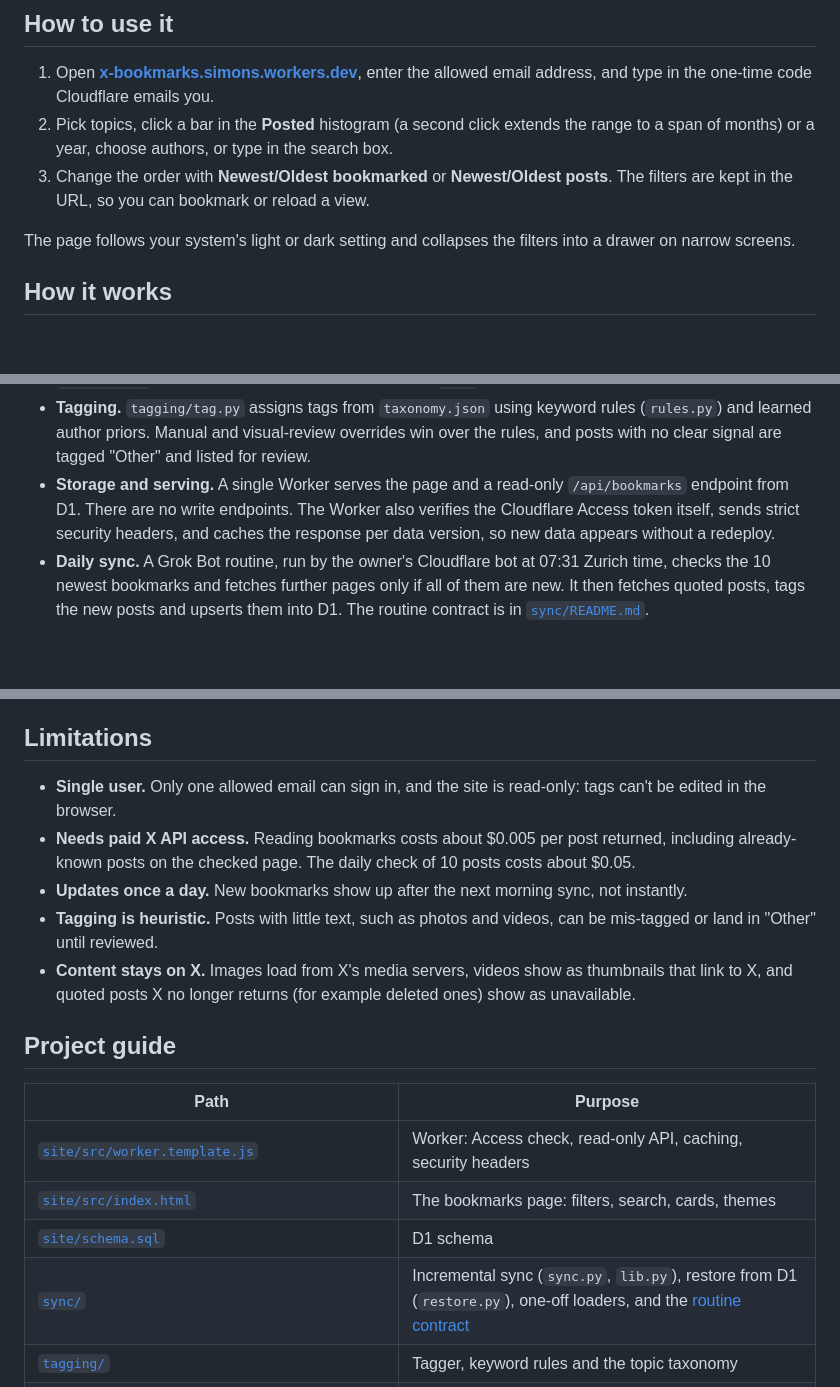
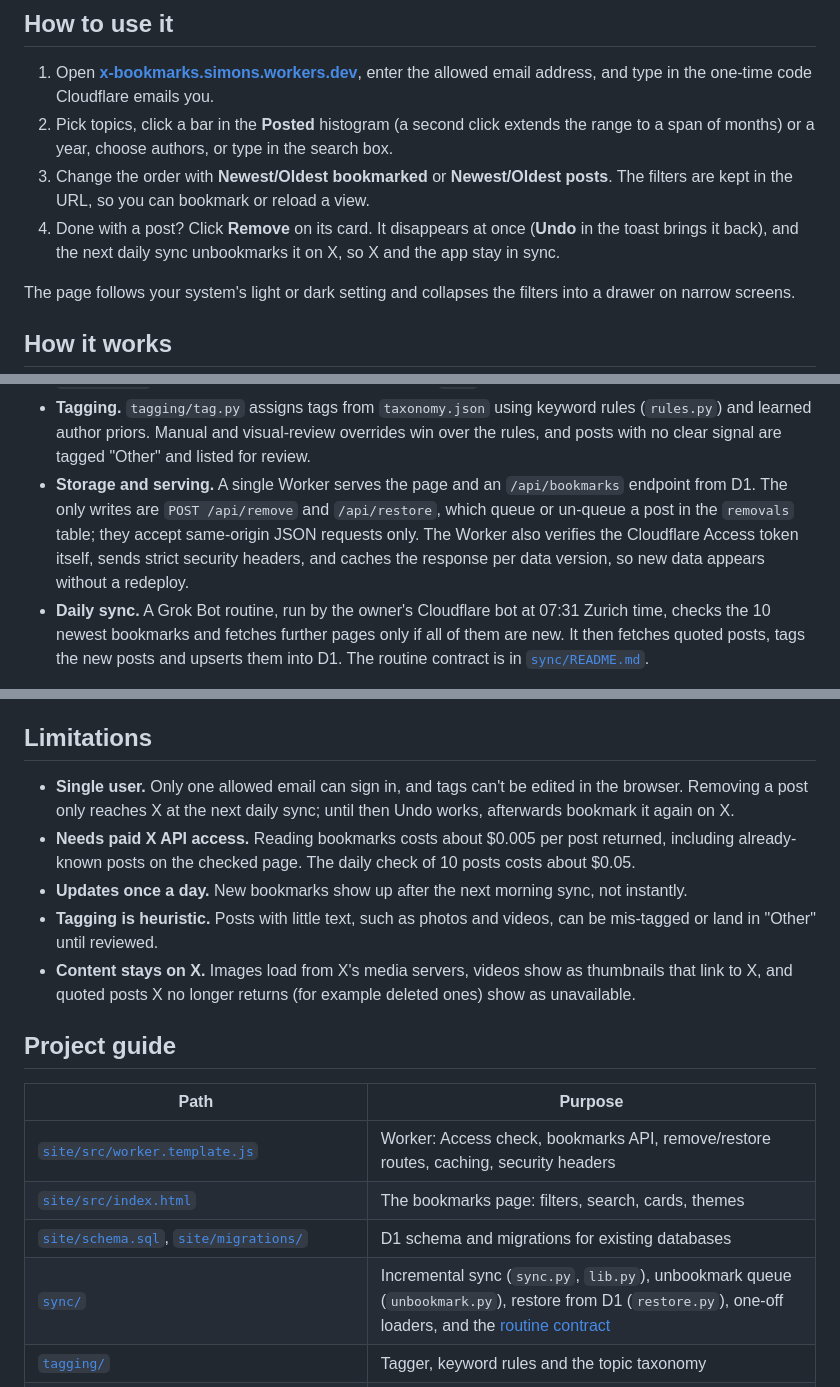
Before and after one commit to simonhimself/x-bookmarks, a Markdown page: README.md, 3 parts joined by grey strips. GitHub-like rendering; blank space fills up the shorter version.

```diff
--- a/README.md
+++ b/README.md
@@ -19,6 +19,7 @@
 1. Open **[x-bookmarks.simons.workers.dev](https://x-bookmarks.simons.workers.dev)**, enter the allowed email address, and type in the one-time code Cloudflare emails you.
 2. Pick topics, click a bar in the **Posted** histogram (a second click extends the range to a span of months) or a year, choose authors, or type in the search box.
 3. Change the order with **Newest/Oldest bookmarked** or **Newest/Oldest posts**. The filters are kept in the URL, so you can bookmark or reload a view.
+4. Done with a post? Click **Remove** on its card. It disappears at once (**Undo** in the toast brings it back), and the next daily sync unbookmarks it on X, so X and the app stay in sync.
 
 The page follows your system's light or dark setting and collapses the filters into a drawer on narrow screens.
 
@@ -37,7 +38,7 @@ flowchart LR
 
 - **Export.** Bookmarks are read from the X API through Grok Bot's X plugin, 50 per page. X bills about $0.005 for every post returned. Quoted and replied-to posts are fetched through the free public X reader. `sync/lib.py` normalizes the API pages and expands `t.co` links.
 - **Tagging.** `tagging/tag.py` assigns tags from `taxonomy.json` using keyword rules (`rules.py`) and learned author priors. Manual and visual-review overrides win over the rules, and posts with no clear signal are tagged "Other" and listed for review.
-- **Storage and serving.** A single Worker serves the page and a read-only `/api/bookmarks` endpoint from D1. There are no write endpoints. The Worker also verifies the Cloudflare Access token itself, sends strict security headers, and caches the response per data version, so new data appears without a redeploy.
+- **Storage and serving.** A single Worker serves the page and an `/api/bookmarks` endpoint from D1. The only writes are `POST /api/remove` and `/api/restore`, which queue or un-queue a post in the `removals` table; they accept same-origin JSON requests only. The Worker also verifies the Cloudflare Access token itself, sends strict security headers, and caches the response per data version, so new data appears without a redeploy.
 - **Daily sync.** A Grok Bot routine, run by the owner's Cloudflare bot at 07:31 Zurich time, checks the 10 newest bookmarks and fetches further pages only if all of them are new. It then fetches quoted posts, tags the new posts and upserts them into D1. The routine contract is in [`sync/README.md`](sync/README.md).
 
 The bookmark data itself is not in this repository. Only code and docs are committed; the data files are listed in [`.gitignore`](.gitignore). If the local copy is lost, `sync/restore.py` rebuilds it from D1 (see [Recover from Cloudflare](docs/OPERATIONS.md#recover-from-cloudflare)).
@@ -65,7 +66,7 @@ There is no automated test suite. After a change, rebuild with `python3 site/bui
 
 ## Limitations
 
-- **Single user.** Only one allowed email can sign in, and the site is read-only: tags can't be edited in the browser.
+- **Single user.** Only one allowed email can sign in, and tags can't be edited in the browser. Removing a post only reaches X at the next daily sync; until then Undo works, afterwards bookmark it again on X.
 - **Needs paid X API access.** Reading bookmarks costs about $0.005 per post returned, including already-known posts on the checked page. The daily check of 10 posts costs about $0.05.
 - **Updates once a day.** New bookmarks show up after the next morning sync, not instantly.
 - **Tagging is heuristic.** Posts with little text, such as photos and videos, can be mis-tagged or land in "Other" until reviewed.
@@ -75,10 +76,10 @@ There is no automated test suite. After a change, rebuild with `python3 site/bui
 
 | Path | Purpose |
 | --- | --- |
-| [`site/src/worker.template.js`](site/src/worker.template.js) | Worker: Access check, read-only API, caching, security headers |
+| [`site/src/worker.template.js`](site/src/worker.template.js) | Worker: Access check, bookmarks API, remove/restore routes, caching, security headers |
 | [`site/src/index.html`](site/src/index.html) | The bookmarks page: filters, search, cards, themes |
-| [`site/schema.sql`](site/schema.sql) | D1 schema |
-| [`sync/`](sync/) | Incremental sync (`sync.py`, `lib.py`), restore from D1 (`restore.py`), one-off loaders, and the [routine contract](sync/README.md) |
+| [`site/schema.sql`](site/schema.sql), [`site/migrations/`](site/migrations/) | D1 schema and migrations for existing databases |
+| [`sync/`](sync/) | Incremental sync (`sync.py`, `lib.py`), unbookmark queue (`unbookmark.py`), restore from D1 (`restore.py`), one-off loaders, and the [routine contract](sync/README.md) |
 | [`tagging/`](tagging/) | Tagger, keyword rules and the topic taxonomy |
 | [`docs/OPERATIONS.md`](docs/OPERATIONS.md) | Account configuration, deploy, data locations and recovery |
 | [`EXPORT_NOTES.md`](EXPORT_NOTES.md) | Notes from the initial export: paging quirks and costs |
```
Also changed, not shown: docs/OPERATIONS.md (+28 -0 lines), sync/README.md (+23 -1 lines).
